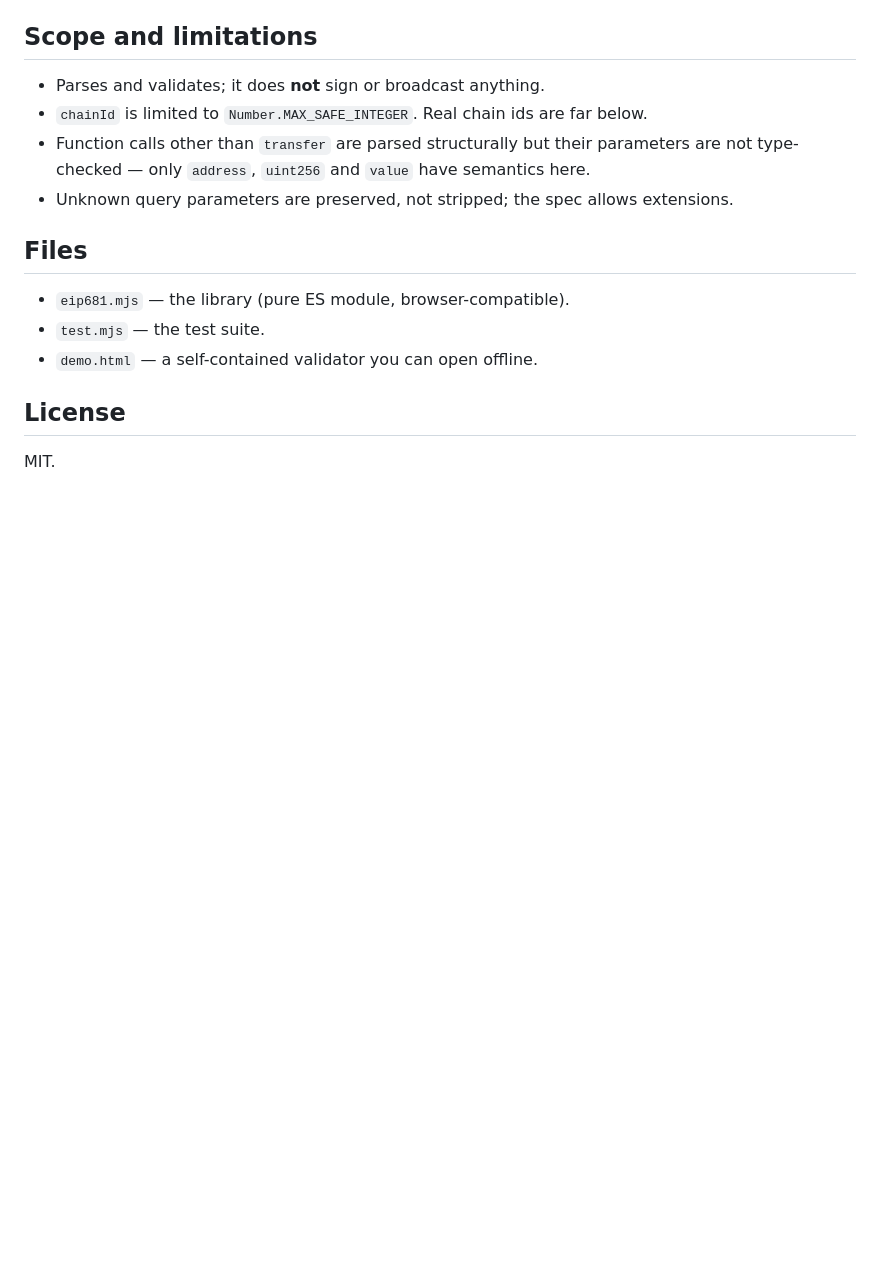
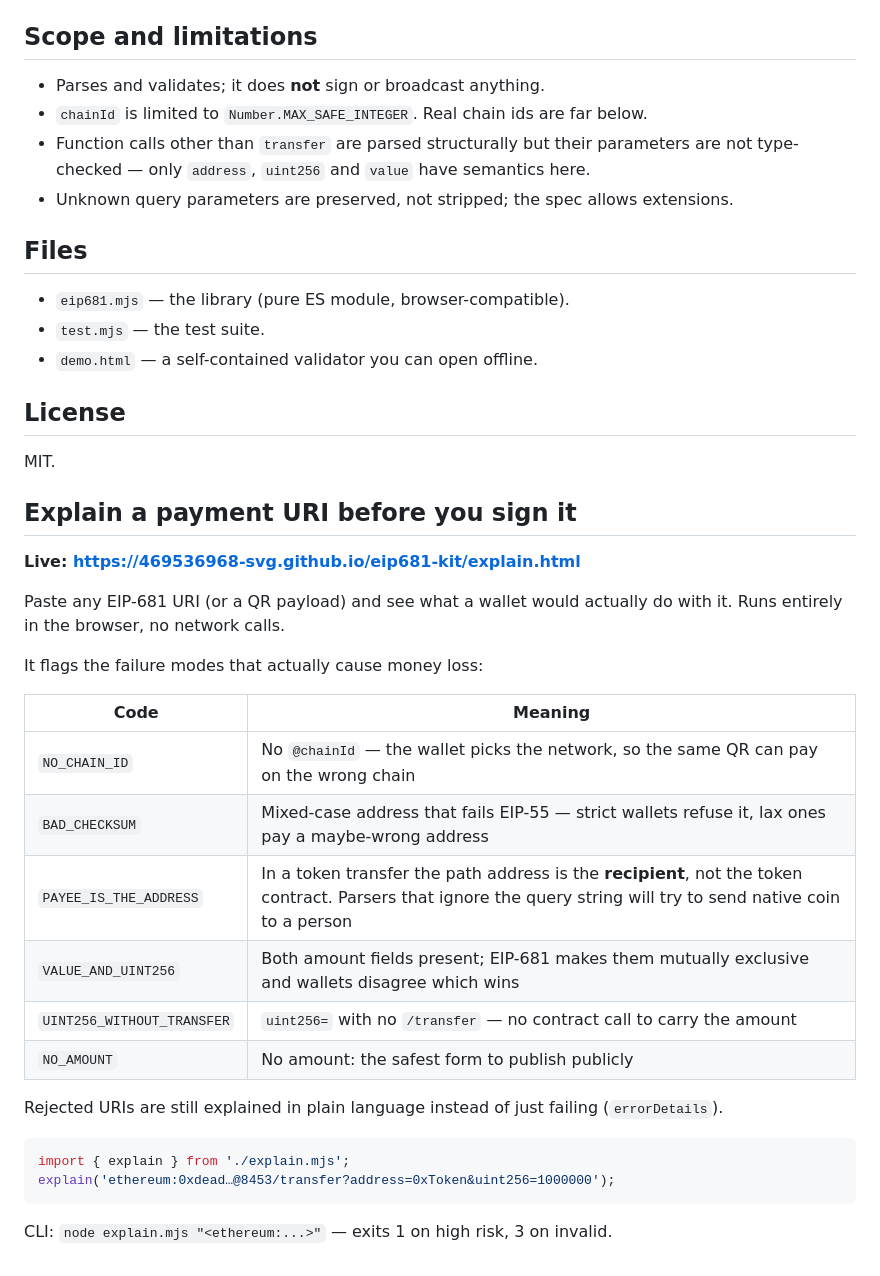
Before and after one commit to 469536968-svg/eip681-kit, a Markdown page: README.md, the part around the change. GitHub-like rendering; blank space fills up the shorter version.

Commit message:
feat: browser explainer page + browser-safe explain.mjs
explain.html: paste a URI, see what a wallet would do. Samples for the
common traps. No network calls, runs entirely client-side.

Fixes a real bug found by shipping it: explain.mjs imported node:path at
top level, which breaks direct browser ESM import. Now a lazy dynamic
import guarded by a process check.

25/25 explain tests, 41/41 parser tests green.

````diff
--- a/README.md
+++ b/README.md
@@ -77,3 +77,30 @@ the contract, `recipient` is the person, and they are never conflated.
 ## License
 
 MIT.
+
+## Explain a payment URI before you sign it
+
+**Live: https://469536968-svg.github.io/eip681-kit/explain.html**
+
+Paste any EIP-681 URI (or a QR payload) and see what a wallet would actually do with it.
+Runs entirely in the browser, no network calls.
+
+It flags the failure modes that actually cause money loss:
+
+| Code | Meaning |
+|---|---|
+| `NO_CHAIN_ID` | No `@chainId` — the wallet picks the network, so the same QR can pay on the wrong chain |
+| `BAD_CHECKSUM` | Mixed-case address that fails EIP-55 — strict wallets refuse it, lax ones pay a maybe-wrong address |
+| `PAYEE_IS_THE_ADDRESS` | In a token transfer the path address is the **recipient**, not the token contract. Parsers that ignore the query string will try to send native coin to a person |
+| `VALUE_AND_UINT256` | Both amount fields present; EIP-681 makes them mutually exclusive and wallets disagree which wins |
+| `UINT256_WITHOUT_TRANSFER` | `uint256=` with no `/transfer` — no contract call to carry the amount |
+| `NO_AMOUNT` | No amount: the safest form to publish publicly |
+
+Rejected URIs are still explained in plain language instead of just failing (`errorDetails`).
+
+```js
+import { explain } from './explain.mjs';
+explain('ethereum:0xdead…@8453/transfer?address=0xToken&uint256=1000000');
+```
+
+CLI: `node explain.mjs "<ethereum:...>"` — exits 1 on high risk, 3 on invalid.
````
